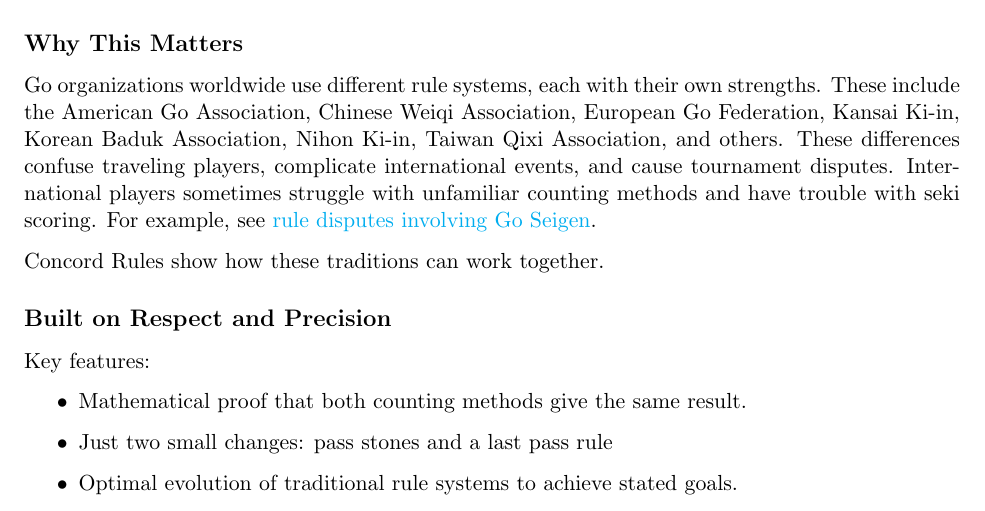
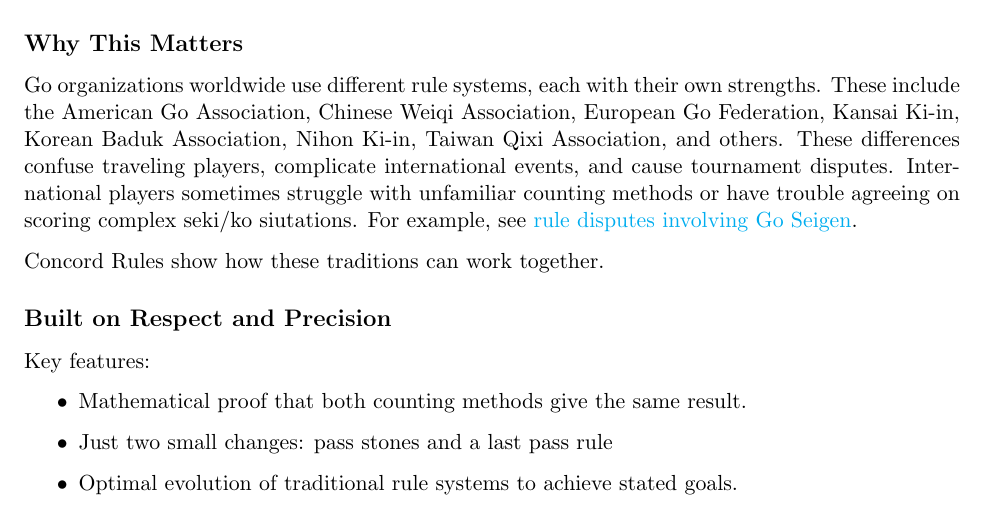
Before and after one commit to concord-go-rules/concord-go-rules, a LaTeX document (latex/Concord Go Rules.tex): part of page 1 of 6, cut so that both start at the same text. Compiled offline with pdfLaTeX.

Commit message:
precision

```diff
--- a/latex/Concord Go Rules.tex
+++ b/latex/Concord Go Rules.tex
@@ -37,7 +37,7 @@
 Go organizations worldwide use different rule systems, each with their own strengths.
 These include the American Go Association, Chinese Weiqi Association, European Go Federation, Kansai Ki-in, Korean Baduk Association, Nihon Ki-in, Taiwan Qixi Association, and others.
 These differences confuse traveling players, complicate international events, and cause tournament disputes.
-International players sometimes struggle with unfamiliar counting methods and have trouble with seki scoring.
+International players sometimes struggle with unfamiliar counting methods or have trouble agreeing on scoring complex seki/ko siutations.
 For example, see \href{https://senseis.xmp.net/?RuleDisputesInvolvingGoSeigen}{rule disputes involving Go Seigen}.
 
 Concord Rules show how these traditions can work together.
```
Also changed, not shown: Concord Go Rules.pdf.
